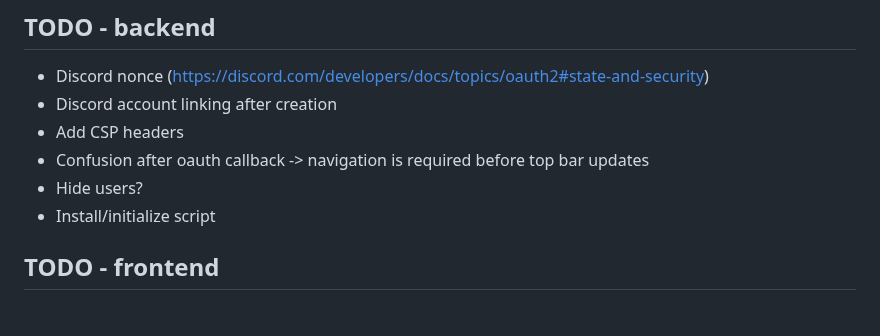
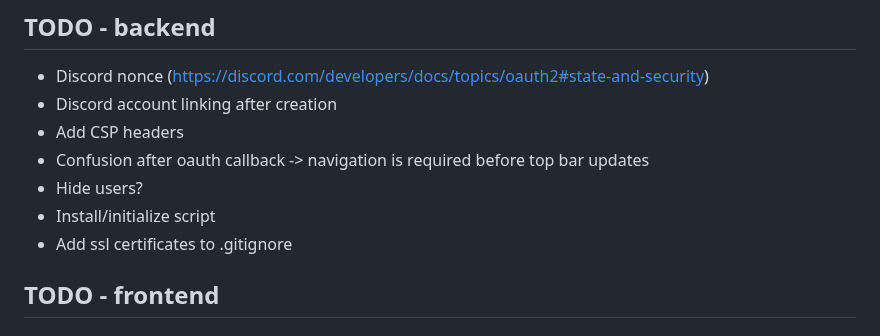
Before and after one commit to StudSec/pwncrates, a Markdown page: README.md, the part around the change. Rendered like a GitHub page.

Commit message:
Added TODO

```diff
--- a/README.md
+++ b/README.md
@@ -107,6 +107,7 @@ https://git-scm.com/docs/git-credential-store
 - Confusion after oauth callback -> navigation is required before top bar updates
 - Hide users?
 - Install/initialize script
+- Add ssl certificates to .gitignore
 
 ## TODO - frontend
 #### General
```
